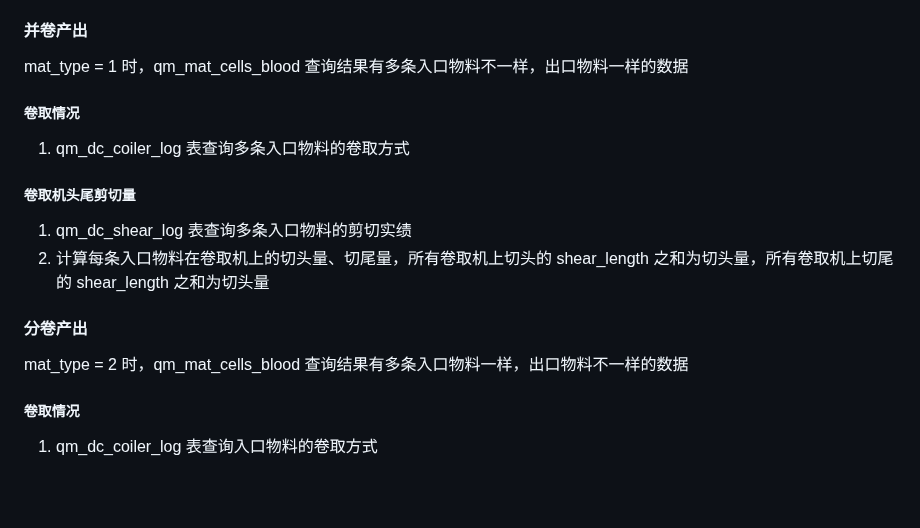
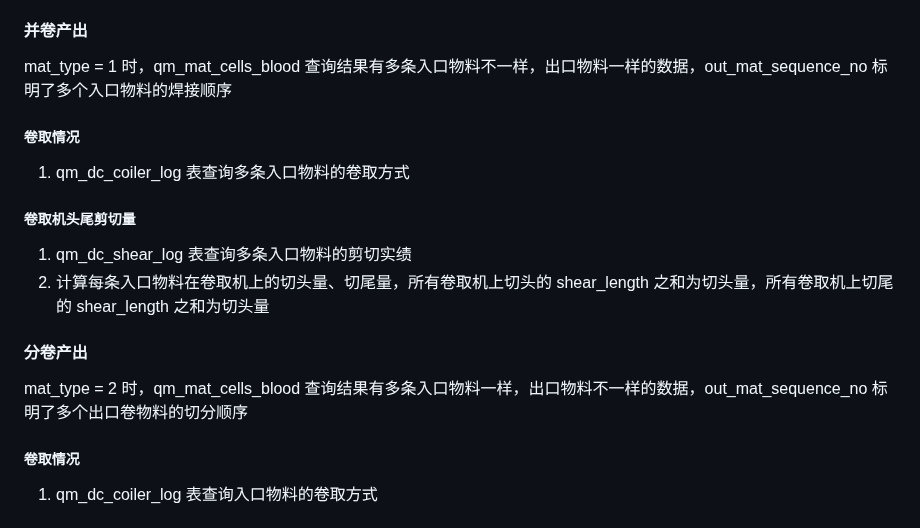
Before and after one commit to Meow-2/obsidian-next, a Markdown page: 数字钢卷/切片 2.0/数字钢卷切片接口.md, the part around the change. GitHub-like rendering; blank space fills up the shorter version.

Commit message:
Update from Sync Service

```diff
--- a/数字钢卷/切片 2.0/数字钢卷切片接口.md
+++ b/数字钢卷/切片 2.0/数字钢卷切片接口.md
@@ -51,7 +51,7 @@ POST /api/quality/piece/output
 
 #### 并卷产出
 
-mat_type = 1 时，qm_mat_cells_blood 查询结果有多条入口物料不一样，出口物料一样的数据
+mat_type = 1 时，qm_mat_cells_blood 查询结果有多条入口物料不一样，出口物料一样的数据，out_mat_sequence_no 标明了多个入口物料的焊接顺序
 
 ##### 卷取情况
 
@@ -64,7 +64,7 @@ mat_type = 1 时，qm_mat_cells_blood 查询结果有多条入口物料不一样
 
 #### 分卷产出
 
-mat_type = 2 时，qm_mat_cells_blood 查询结果有多条入口物料一样，出口物料不一样的数据
+mat_type = 2 时，qm_mat_cells_blood 查询结果有多条入口物料一样，出口物料不一样的数据，out_mat_sequence_no 标明了多个出口卷物料的切分顺序
 
 ##### 卷取情况
 
```
